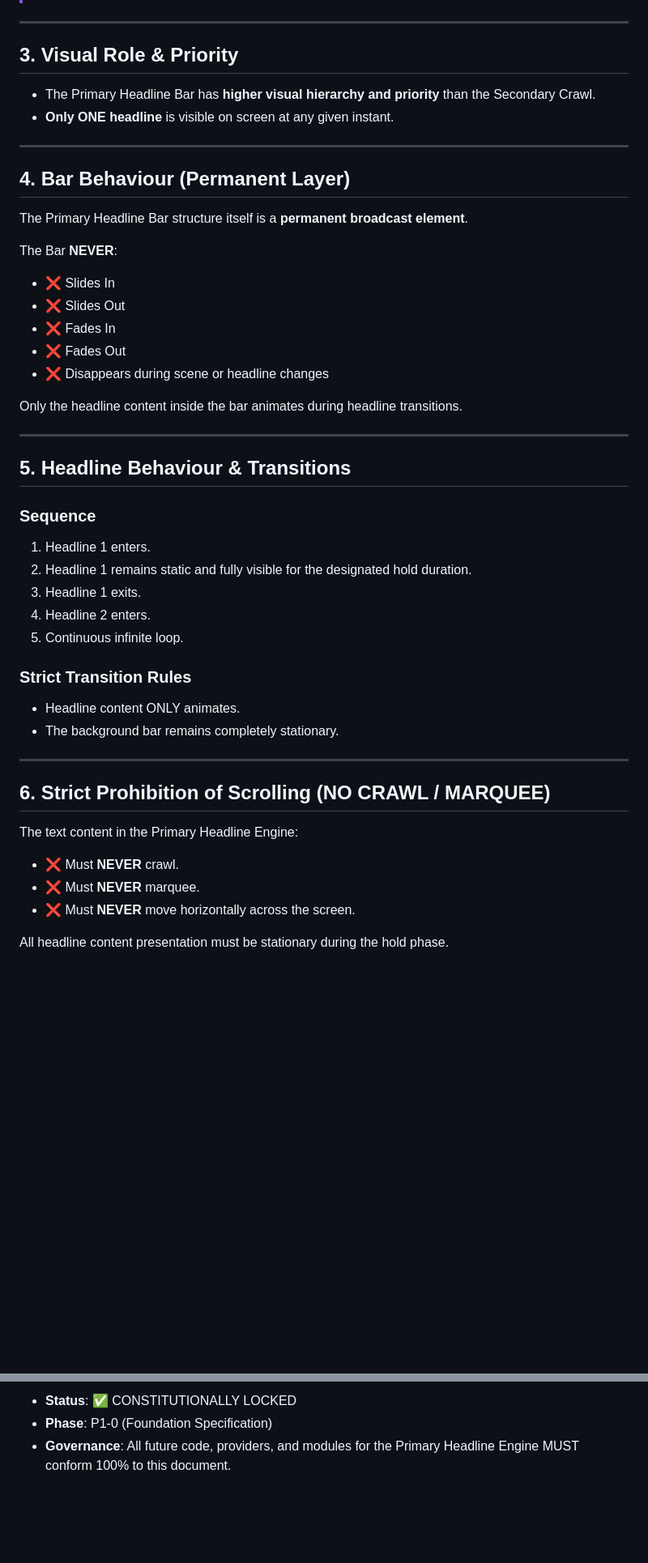
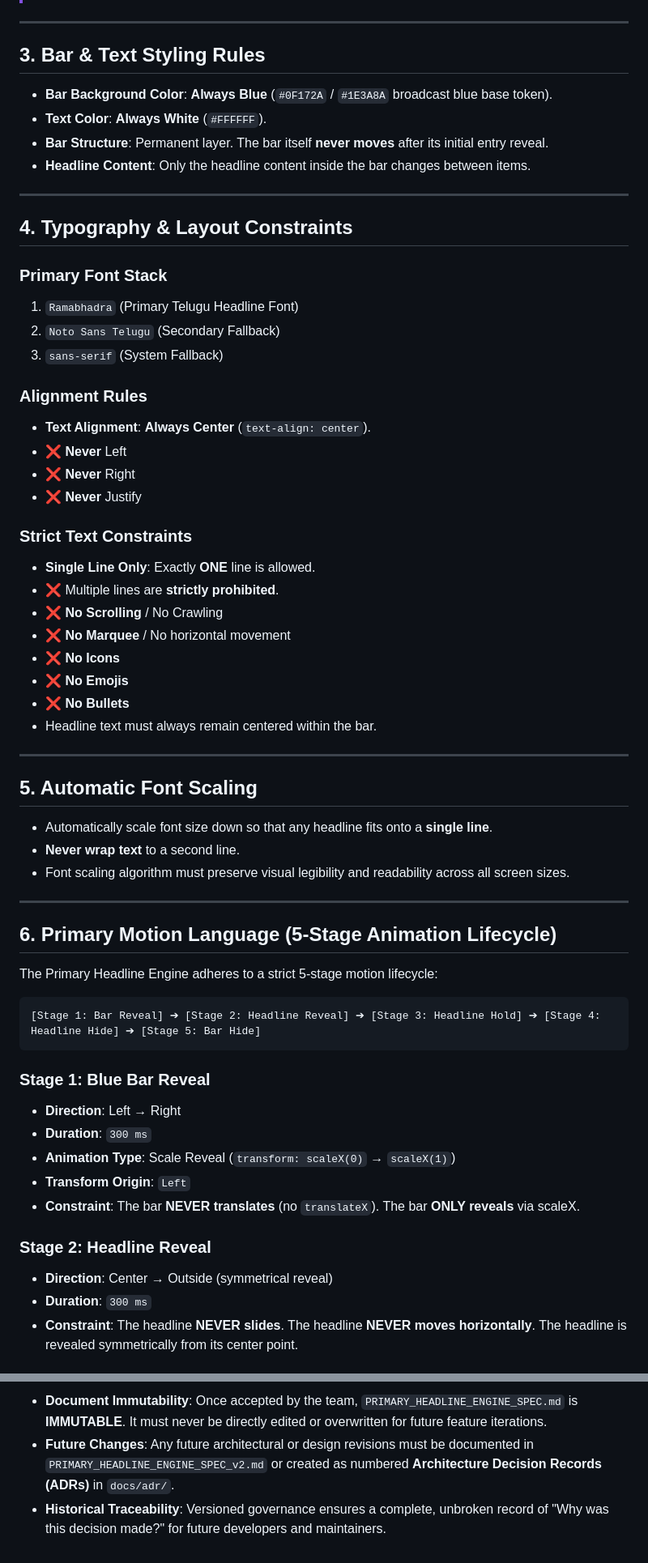
Before and after one commit to sventkrtl/av-media-telangana-broadcast-kit, a Markdown page: PRIMARY_HEADLINE_ENGINE_SPEC.md, 2 parts joined by grey strips. Shown at 81% size. Rendered like a GitHub page; blank space fills up the shorter version.

````diff
--- a/PRIMARY_HEADLINE_ENGINE_SPEC.md
+++ b/PRIMARY_HEADLINE_ENGINE_SPEC.md
@@ -53,48 +54,65 @@ All positioning coordinates are **ABSOLUTE** within the 1080p Broadcast Canvas.
 
 ---
 
-## 3. Visual Role & Priority
+## 3. Bar & Text Styling Rules
 
-- The Primary Headline Bar has **higher visual hierarchy and priority** than the Secondary Crawl.
-- **Only ONE headline** is visible on screen at any given instant.
+- **Bar Background Color**: **Always Blue** (`#0F172A` / `#1E3A8A` broadcast blue base token).
+- **Text Color**: **Always White** (`#FFFFFF`).
+- **Bar Structure**: Permanent layer. The bar itself **never moves** after its initial entry reveal.
+- **Headline Content**: Only the headline content inside the bar changes between items.
 
 ---
 
-## 4. Bar Behaviour (Permanent Layer)
+## 4. Typography & Layout Constraints
 
-The Primary Headline Bar structure itself is a **permanent broadcast element**.
+### Primary Font Stack
+1. `Ramabhadra` (Primary Telugu Headline Font)
+2. `Noto Sans Telugu` (Secondary Fallback)
+3. `sans-serif` (System Fallback)
 
-The Bar **NEVER**:
-- ❌ Slides In
-- ❌ Slides Out
-- ❌ Fades In
-- ❌ Fades Out
-- ❌ Disappears during scene or headline changes
+### Alignment Rules
+- **Text Alignment**: **Always Center** (`text-align: center`).
+- ❌ **Never** Left
+- ❌ **Never** Right
+- ❌ **Never** Justify
 
-Only the headline content inside the bar animates during headline transitions.
+### Strict Text Constraints
+- **Single Line Only**: Exactly **ONE** line is allowed.
+- ❌ Multiple lines are **strictly prohibited**.
+- ❌ **No Scrolling** / No Crawling
+- ❌ **No Marquee** / No horizontal movement
+- ❌ **No Icons**
+- ❌ **No Emojis**
+- ❌ **No Bullets**
+- Headline text must always remain centered within the bar.
 
 ---
 
-## 5. Headline Behaviour & Transitions
+## 5. Automatic Font Scaling
 
-### Sequence
-1. Headline 1 enters.
-2. Headline 1 remains static and fully visible for the designated hold duration.
-3. Headline 1 exits.
-4. Headline 2 enters.
-5. Continuous infinite loop.
-
-### Strict Transition Rules
-- Headline content ONLY animates.
-- The background bar remains completely stationary.
+- Automatically scale font size down so that any headline fits onto a **single line**.
+- **Never wrap text** to a second line.
+- Font scaling algorithm must preserve visual legibility and readability across all screen sizes.
 
 ---
 
-## 6. Strict Prohibition of Scrolling (NO CRAWL / MARQUEE)
+## 6. Primary Motion Language (5-Stage Animation Lifecycle)
 
-The text content in the Primary Headline Engine:
-- ❌ Must **NEVER** crawl.
-- ❌ Must **NEVER** marquee.
-- ❌ Must **NEVER** move horizontally across the screen.
+The Primary Headline Engine adheres to a strict 5-stage motion lifecycle:
 
-All headline content presentation must be stationary during the hold phase.
+```
+[Stage 1: Bar Reveal] ➔ [Stage 2: Headline Reveal] ➔ [Stage 3: Headline Hold] ➔ [Stage 4: Headline Hide] ➔ [Stage 5: Bar Hide]
+```
+
+### Stage 1: Blue Bar Reveal
+- **Direction**: Left → Right
+- **Duration**: `300 ms`
+- **Animation Type**: Scale Reveal (`transform: scaleX(0)` → `scaleX(1)`)
+- **Transform Origin**: `Left`
+- **Constraint**: The bar **NEVER translates** (no `translateX`). The bar **ONLY reveals** via scaleX.
+
+### Stage 2: Headline Reveal
+- **Direction**: Center → Outside (symmetrical reveal)
+- **Duration**: `300 ms`
+- **Constraint**: The headline **NEVER slides**. The headline **NEVER moves horizontally**. The headline is revealed symmetrically from its center point.
+
@@ -143,4 +187,4 @@ The following components are strictly out of scope for this specification task:
 
-- **Status**: ✅ CONSTITUTIONALLY LOCKED
-- **Phase**: P1-0 (Foundation Specification)
-- **Governance**: All future code, providers, and modules for the Primary Headline Engine MUST conform 100% to this document.
+- **Document Immutability**: Once accepted by the team, `PRIMARY_HEADLINE_ENGINE_SPEC.md` is **IMMUTABLE**. It must never be directly edited or overwritten for future feature iterations.
+- **Future Changes**: Any future architectural or design revisions must be documented in `PRIMARY_HEADLINE_ENGINE_SPEC_v2.md` or created as numbered **Architecture Decision Records (ADRs)** in `docs/adr/`.
+- **Historical Traceability**: Versioned governance ensures a complete, unbroken record of "Why was this decision made?" for future developers and maintainers.
````
Also changed, not shown: other parts of PRIMARY_HEADLINE_ENGINE_SPEC.md (+48 -21 lines).
